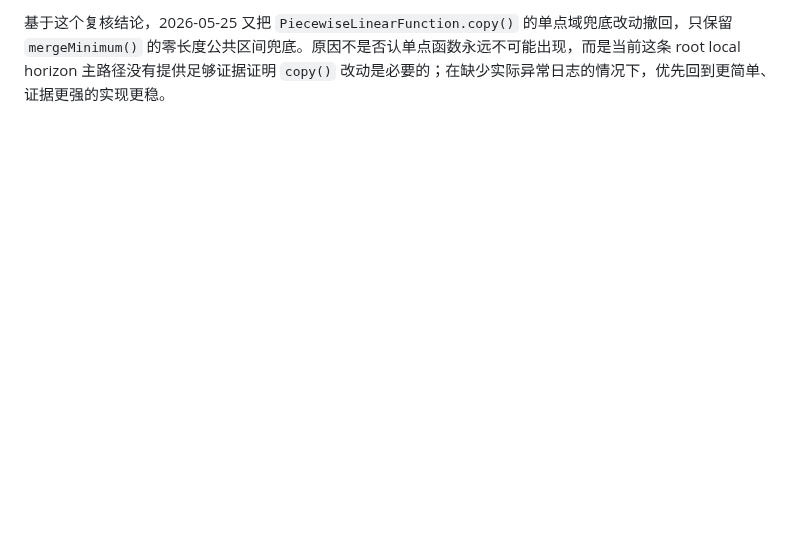
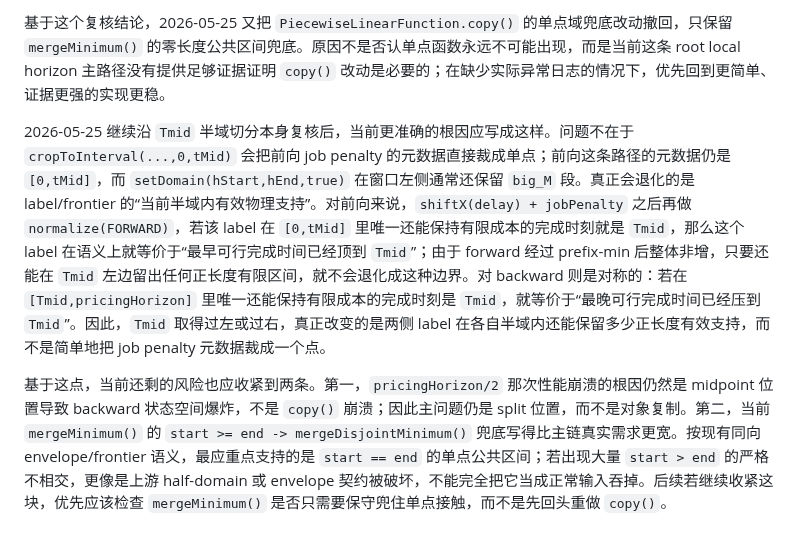
Before and after one commit to changxincao/TWETScheduling, a Markdown page: docs/plans/2026-05-25-PWLF单点域与merge语义澄清.md, the part around the change. Drawn GitHub-style; blank space fills up the shorter version.

Commit message:
Clarify Tmid single-point frontier semantics

```diff
--- a/docs/plans/2026-05-25-PWLF单点域与merge语义澄清.md
+++ b/docs/plans/2026-05-25-PWLF单点域与merge语义澄清.md
@@ -19,3 +19,7 @@
 2026-05-25 晚些时候重新按日志和代码路径复核后，需要把上一段判断收紧。当前没有找到任何真实运行日志表明 local horizon 版本曾因 `copy()` 抛出 `Invalid domain: start >= end`；`pricingHorizon/2` 那次 `wet021_001_2m` 的问题是 backward 标签爆涨到 `54053/625941`、耗时升到 `67.971s`，不是异常崩溃。进一步沿当前代码链检查后，`setDomain(hStart,hEnd,true)` 若窗口退化，会先尝试用 `WINDOW_EPSILON` 扩成正长度小区间，仍不行就直接返回整段 `big_M`；而 root local horizon 这条主路径里的 `cropToInterval(...,0,tMid)` 和 `cropToInterval(...,tMid,pricingHorizon)` 传入的 `start/end` 也都是正长度区间。因此“这条主路径自然生成单点元数据定义域，再把旧 `copy()` 触发炸掉”这一点，目前证据并不成立。更合理的结论是：`copy()` 这次修改更像预防性稳健补丁，用来允许今后显式构造出的单点域函数被安全复制；而本轮 local horizon 真正能从代码契约上解释得通的风险点，仍然是 `mergeMinimum()` 原先默认 `start < end` 的正长度公共区间假设被打破，也就是同向 envelope/frontier 若只在单点上接触，旧 overlap merge 不够稳。换句话说，当前日志能证明的是“midpoint 取半导致状态爆炸”，以及“`mergeMinimum()` 的旧输入契约过强值得兜底”；不能证明“这次确实是 `copy()` 炸过”。
 
 基于这个复核结论，2026-05-25 又把 `PiecewiseLinearFunction.copy()` 的单点域兜底改动撤回，只保留 `mergeMinimum()` 的零长度公共区间兜底。原因不是否认单点函数永远不可能出现，而是当前这条 root local horizon 主路径没有提供足够证据证明 `copy()` 改动是必要的；在缺少实际异常日志的情况下，优先回到更简单、证据更强的实现更稳。
+
+2026-05-25 继续沿 `Tmid` 半域切分本身复核后，当前更准确的根因应写成这样。问题不在于 `cropToInterval(...,0,tMid)` 会把前向 job penalty 的元数据直接裁成单点；前向这条路径的元数据仍是 `[0,tMid]`，而 `setDomain(hStart,hEnd,true)` 在窗口左侧通常还保留 `big_M` 段。真正会退化的是 label/frontier 的“当前半域内有效物理支持”。对前向来说，`shiftX(delay) + jobPenalty` 之后再做 `normalize(FORWARD)`，若该 label 在 `[0,tMid]` 里唯一还能保持有限成本的完成时刻就是 `Tmid`，那么这个 label 在语义上就等价于“最早可行完成时间已经顶到 `Tmid`”；由于 forward 经过 prefix-min 后整体非增，只要还能在 `Tmid` 左边留出任何正长度有限区间，就不会退化成这种边界。对 backward 则是对称的：若在 `[Tmid,pricingHorizon]` 里唯一还能保持有限成本的完成时刻是 `Tmid`，就等价于“最晚可行完成时间已经压到 `Tmid`”。因此，`Tmid` 取得过左或过右，真正改变的是两侧 label 在各自半域内还能保留多少正长度有效支持，而不是简单地把 job penalty 元数据裁成一个点。
+
+基于这点，当前还剩的风险也应收紧到两条。第一，`pricingHorizon/2` 那次性能崩溃的根因仍然是 midpoint 位置导致 backward 状态空间爆炸，不是 `copy()` 崩溃；因此主问题仍是 split 位置，而不是对象复制。第二，当前 `mergeMinimum()` 的 `start >= end -> mergeDisjointMinimum()` 兜底写得比主链真实需求更宽。按现有同向 envelope/frontier 语义，最应重点支持的是 `start == end` 的单点公共区间；若出现大量 `start > end` 的严格不相交，更像是上游 half-domain 或 envelope 契约被破坏，不能完全把它当成正常输入吞掉。后续若继续收紧这块，优先应该检查 `mergeMinimum()` 是否只需要保守兜住单点接触，而不是先回头重做 `copy()`。
```
Also changed, not shown: docs/logs/全局修改记录.md (+1 -0 lines).
